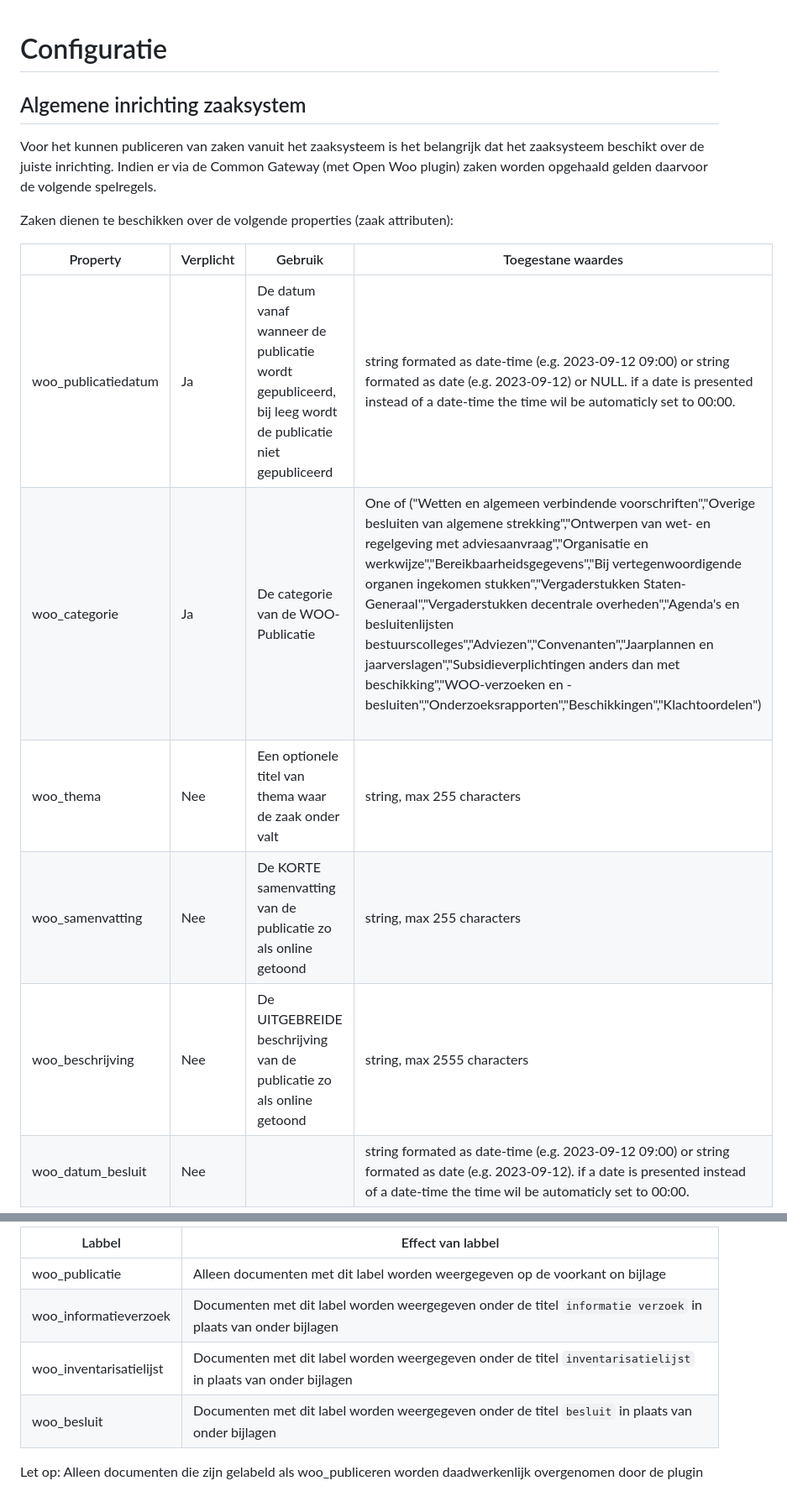
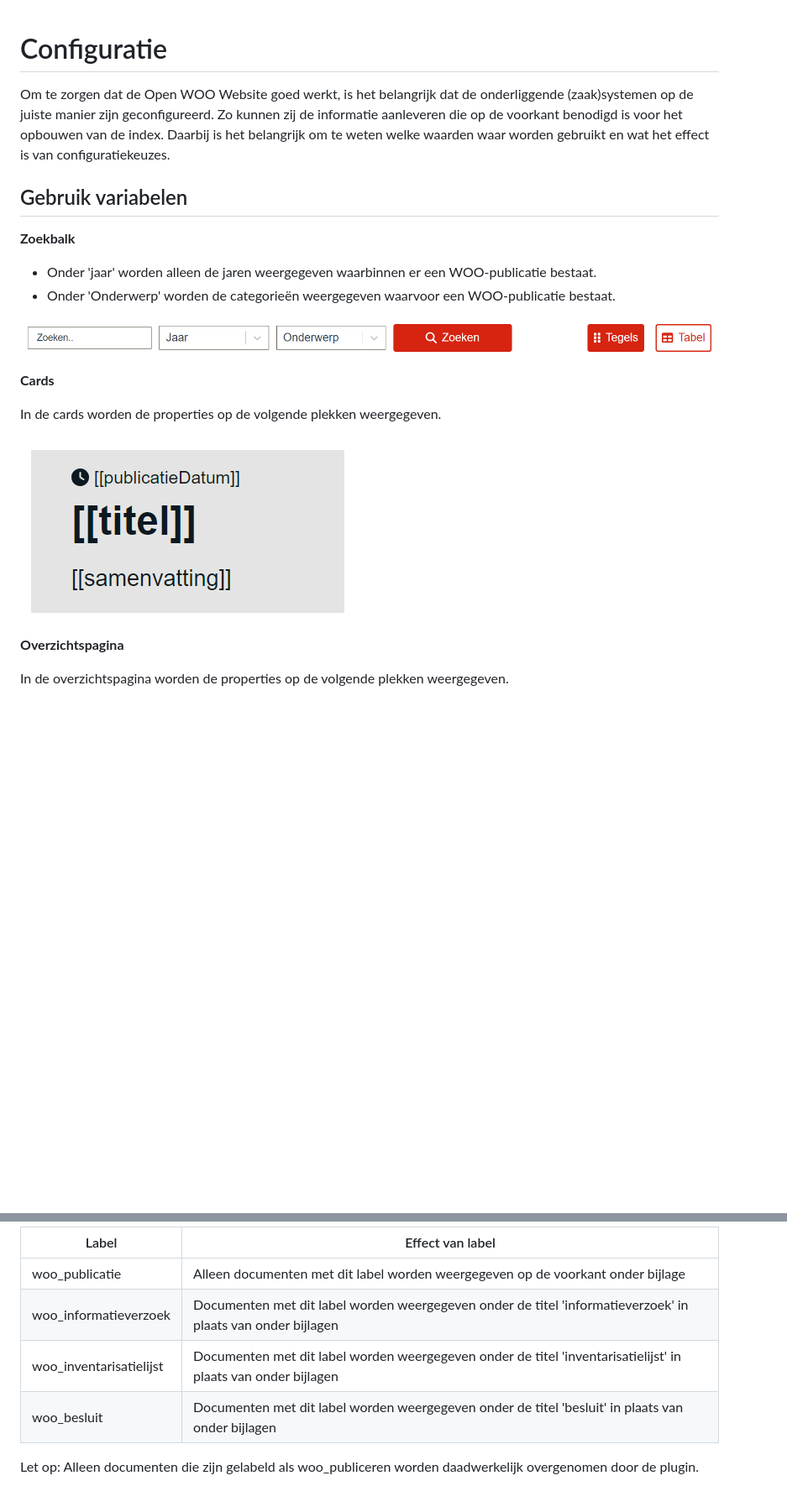
Before and after one commit to ConductionNL/woo-website-template, a Markdown page: docs/Configuratie.md, 2 parts joined by grey strips. Shown: that part at 84% size. Rendered like a GitHub page; pictures changed too: docs/img_1.png (added), docs/img_2.png (added); blank space fills up the shorter version.

Commit message:
Update to configuratie documentatie

```diff
--- a/docs/Configuratie.md
+++ b/docs/Configuratie.md
@@ -1,15 +1,22 @@
 # Configuratie
+Om te zorgen dat de Open WOO Website goed werkt, is het belangrijk dat de onderliggende (zaak)systemen op de juiste manier zijn geconfigureerd. Zo kunnen zij de informatie aanleveren die op de voorkant benodigd is voor het opbouwen van de index. Daarbij is het belangrijk om te weten welke waarden waar worden gebruikt en wat het effect is van configuratiekeuzes.
 
-## Algemene inrichting zaaksystem
-Voor het kunnen publiceren van zaken vanuit het zaaksysteem is het belangrijk dat het zaaksysteem beschikt over de juiste inrichting. Indien er via de Common Gateway (met Open Woo plugin) zaken worden opgehaald gelden daarvoor de volgende spelregels.
+## Gebruik variabelen
 
-Zaken dienen te beschikken over de volgende properties (zaak attributen):
+**Zoekbalk**
 
-| Property            | Verplicht | Gebruik                                                                                                 | Toegestane waardes                                                                                                                                                                                                                                                                                                                                                                                                                                                                                                                                                                                         |
-|---------------------|-----------|---------------------------------------------------------------------------------------------------------|------------------------------------------------------------------------------------------------------------------------------------------------------------------------------------------------------------------------------------------------------------------------------------------------------------------------------------------------------------------------------------------------------------------------------------------------------------------------------------------------------------------------------------------------------------------------------------------------------------|
-| woo_publicatiedatum | Ja        | De datum vanaf wanneer de publicatie wordt gepubliceerd, bij leeg wordt de publicatie niet gepubliceerd | string formated as date-time (e.g. 2023-09-12 09:00) or string formated as date (e.g. 2023-09-12) or NULL. if a date is presented instead of a date-time the time wil be automaticly set to 00:00.                                                                                                                                                                                                                                                                                                                                                                                                         |
-| woo_categorie       | Ja        | De categorie van de WOO-Publicatie                                                                      | One of ("Wetten en algemeen verbindende voorschriften","Overige besluiten van algemene strekking","Ontwerpen van wet- en regelgeving met adviesaanvraag","Organisatie en werkwijze","Bereikbaarheidsgegevens","Bij vertegenwoordigende organen ingekomen stukken","Vergaderstukken Staten-Generaal","Vergaderstukken decentrale overheden","Agenda's en besluitenlijsten bestuurscolleges","Adviezen","Convenanten","Jaarplannen en jaarverslagen","Subsidieverplichtingen anders dan met beschikking","WOO-verzoeken en -besluiten","Onderzoeksrapporten","Beschikkingen","Klachtoordelen")               |
-| woo_thema           | Nee       | Een optionele titel van thema waar de zaak onder valt                                                   | string, max 255 characters                                                                                                                                                                                                                                                                                                                                                                                                                                                                                                                                                                                 |
-| woo_samenvatting    | Nee       | De KORTE samenvatting van de publicatie zo als online getoond                                           | string, max 255 characters                                                                                                                                                                                                                                                                                                                                                                                                                                                                                                                                                                                 |
-| woo_beschrijving    | Nee       | De UITGEBREIDE beschrijving van de publicatie zo als online getoond                                     | string, max 2555 characters                                                                                                                                                                                                                                                                                                                                                                                                                                                                                                                                                                                |
-| woo_datum_besluit   | Nee       |                                                                                                         | string formated as date-time (e.g. 2023-09-12 09:00) or string formated as date (e.g. 2023-09-12). if a date is presented instead of a date-time the time wil be automaticly set to 00:00.                                                                                                                                                                                                                                                                                                                                                                                                                 |
+- Onder 'jaar' worden alleen de jaren weergegeven waarbinnen er een WOO-publicatie bestaat.
+- Onder 'Onderwerp' worden de categorieën weergegeven waarvoor een WOO-publicatie bestaat.
+
+![img_2.png](img_2.png)
+
+**Cards**
+
+In de cards worden de properties op de volgende plekken weergegeven.
+
+![img_1.png](img_1.png)
+
+**Overzichtspagina**
+
+In de overzichtspagina worden de properties op de volgende plekken weergegeven.
+
@@ -68,9 +91,9 @@ De plek waarop bijlagen worden weergegeven worden bepaald door de labels.
 
-| Labbel                  | Effect van labbel                                                                                             |
-|-------------------------|---------------------------------------------------------------------------------------------------------------|
-| woo_publicatie          | Alleen documenten met dit label worden weergegeven op de voorkant on bijlage                                  |
-| woo_informatieverzoek   | Documenten met dit label worden weergegeven onder de titel `informatie verzoek` in plaats van onder bijlagen  |
-| woo_inventarisatielijst | Documenten met dit label worden weergegeven onder de titel `inventarisatielijst` in plaats van onder bijlagen |
-| woo_besluit             | Documenten met dit label worden weergegeven onder de titel `besluit` in plaats van onder bijlagen             |
+| Label                  | Effect van label                                                                                          |
+|------------------------|-----------------------------------------------------------------------------------------------------------|
+| woo_publicatie         | Alleen documenten met dit label worden weergegeven op de voorkant onder bijlage                           |
+| woo_informatieverzoek  | Documenten met dit label worden weergegeven onder de titel 'informatieverzoek' in plaats van onder bijlagen|
+| woo_inventarisatielijst| Documenten met dit label worden weergegeven onder de titel 'inventarisatielijst' in plaats van onder bijlagen|
+| woo_besluit            | Documenten met dit label worden weergegeven onder de titel 'besluit' in plaats van onder bijlagen          |
 
-Let op: Alleen documenten die zijn gelabeld als woo_publiceren worden daadwerkenlijk overgenomen door de plugin
+Let op: Alleen documenten die zijn gelabeld als woo_publiceren worden daadwerkelijk overgenomen door de plugin.
```
Also changed, not shown: other parts of docs/Configuratie.md (+57 -41 lines), docs/Kosten.md (+3 -1 lines), docs/img.png (added), docs/img_3.png (added), docs/img_4.png (added).
